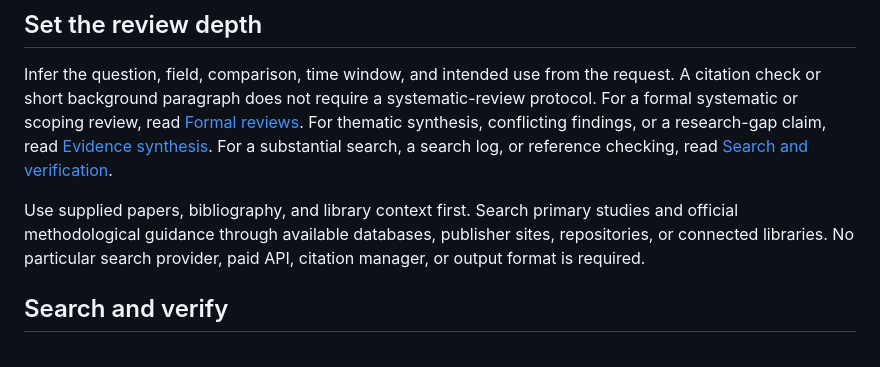
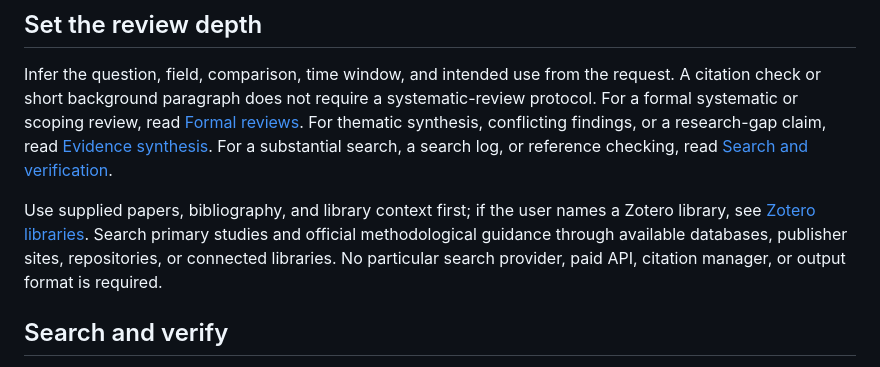
Before and after one commit to Antimonyleo/scientific-writing-skills, a Markdown page: skills/literature-review/SKILL.md, the part around the change. GitHub-like rendering.

```diff
--- a/skills/literature-review/SKILL.md
+++ b/skills/literature-review/SKILL.md
@@ -14,7 +14,7 @@ Produce a traceable answer to the research question, with evidence strength and
 
 Infer the question, field, comparison, time window, and intended use from the request. A citation check or short background paragraph does not require a systematic-review protocol. For a formal systematic or scoping review, read [Formal reviews](references/formal-reviews.md). For thematic synthesis, conflicting findings, or a research-gap claim, read [Evidence synthesis](references/evidence-synthesis.md). For a substantial search, a search log, or reference checking, read [Search and verification](references/search-and-verification.md).
 
-Use supplied papers, bibliography, and library context first. Search primary studies and official methodological guidance through available databases, publisher sites, repositories, or connected libraries. No particular search provider, paid API, citation manager, or output format is required.
+Use supplied papers, bibliography, and library context first; if the user names a Zotero library, see [Zotero libraries](references/zotero.md). Search primary studies and official methodological guidance through available databases, publisher sites, repositories, or connected libraries. No particular search provider, paid API, citation manager, or output format is required.
 
 ## Search and verify
 
```
Also changed, not shown: docs/research.md (+4 -0 lines), 1 other file.
